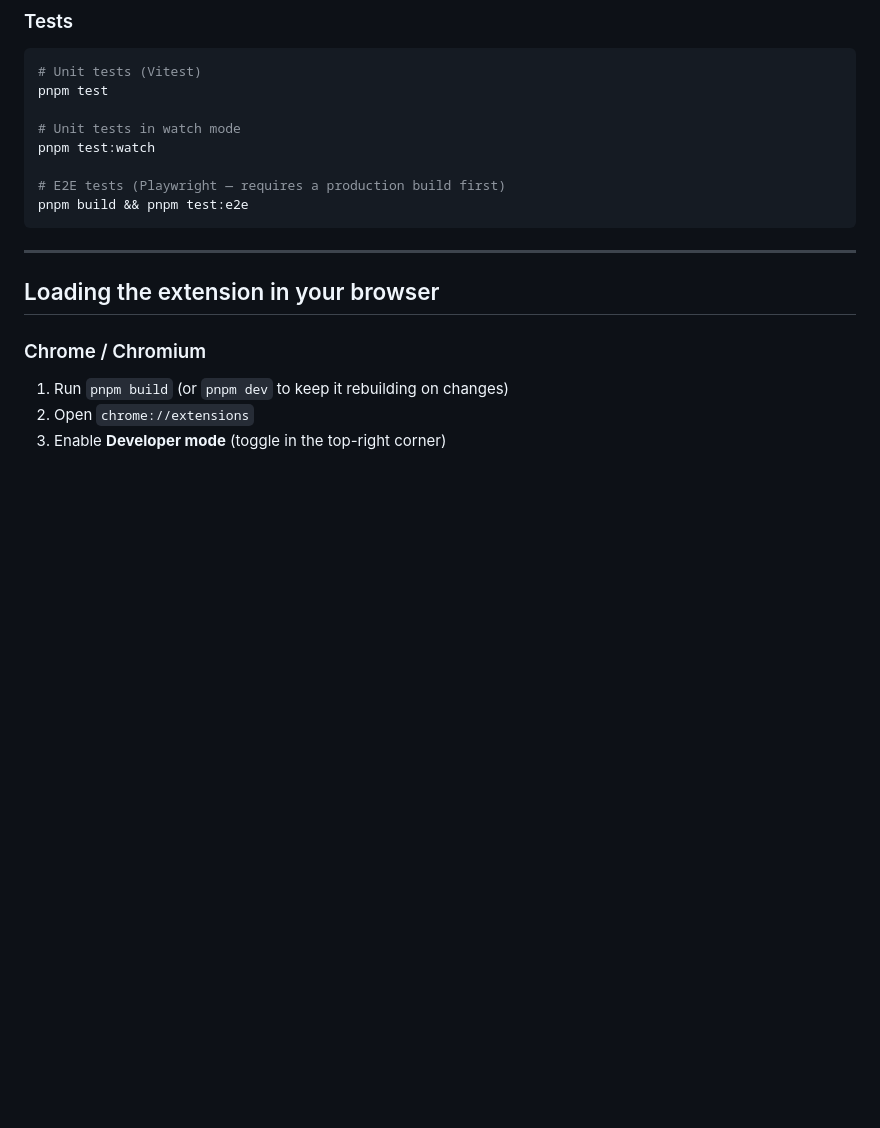
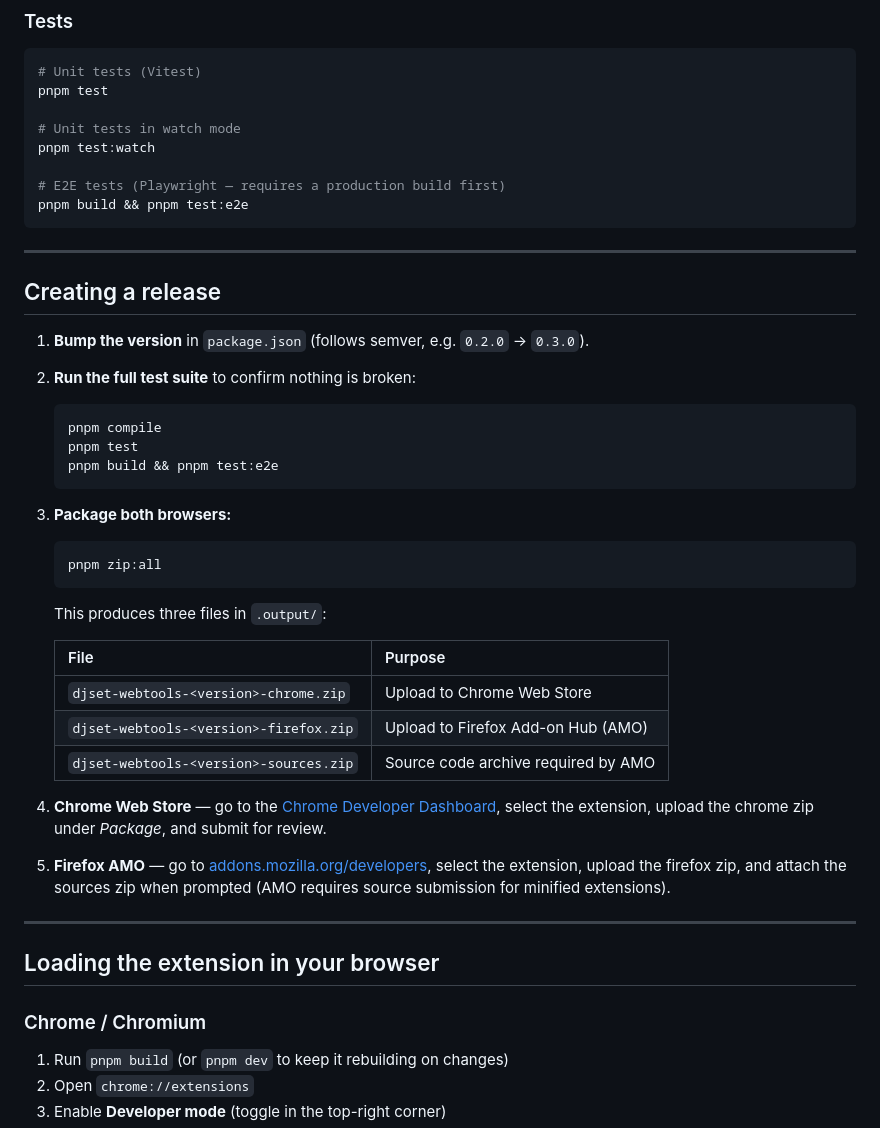
Before and after one commit to scotu/djset-webtools, a Markdown page: README.md, the part around the change. Rendered like a GitHub page; blank space fills up the shorter version.

Commit message:
Add release info to README.md

````diff
--- a/README.md
+++ b/README.md
@@ -68,6 +68,38 @@ pnpm test:watch
 # E2E tests (Playwright — requires a production build first)
 pnpm build && pnpm test:e2e
 ```
+
+---
+
+## Creating a release
+
+1. **Bump the version** in `package.json` (follows semver, e.g. `0.2.0` → `0.3.0`).
+
+2. **Run the full test suite** to confirm nothing is broken:
+
+   ```bash
+   pnpm compile
+   pnpm test
+   pnpm build && pnpm test:e2e
+   ```
+
+3. **Package both browsers:**
+
+   ```bash
+   pnpm zip:all
+   ```
+
+   This produces three files in `.output/`:
+
+   | File | Purpose |
+   |---|---|
+   | `djset-webtools-<version>-chrome.zip` | Upload to Chrome Web Store |
+   | `djset-webtools-<version>-firefox.zip` | Upload to Firefox Add-on Hub (AMO) |
+   | `djset-webtools-<version>-sources.zip` | Source code archive required by AMO |
+
+4. **Chrome Web Store** — go to the [Chrome Developer Dashboard](https://chrome.google.com/webstore/devconsole), select the extension, upload the chrome zip under *Package*, and submit for review.
+
+5. **Firefox AMO** — go to [addons.mozilla.org/developers](https://addons.mozilla.org/developers/), select the extension, upload the firefox zip, and attach the sources zip when prompted (AMO requires source submission for minified extensions).
 
 ---
 
````
